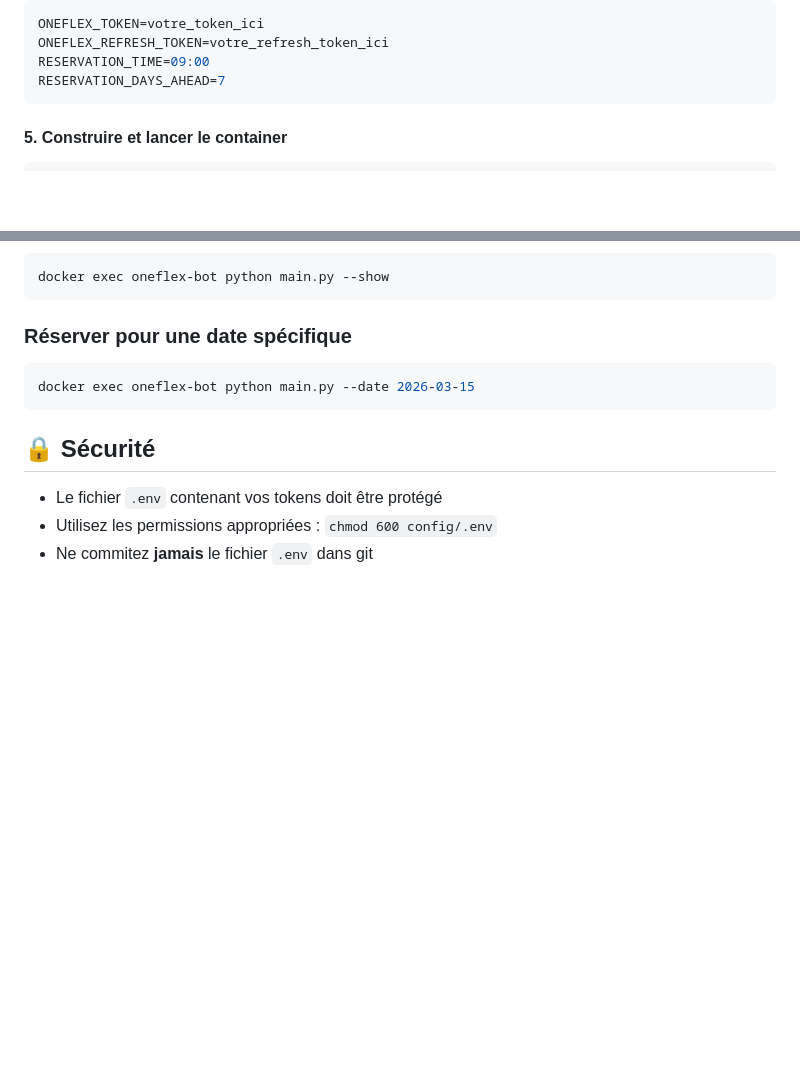
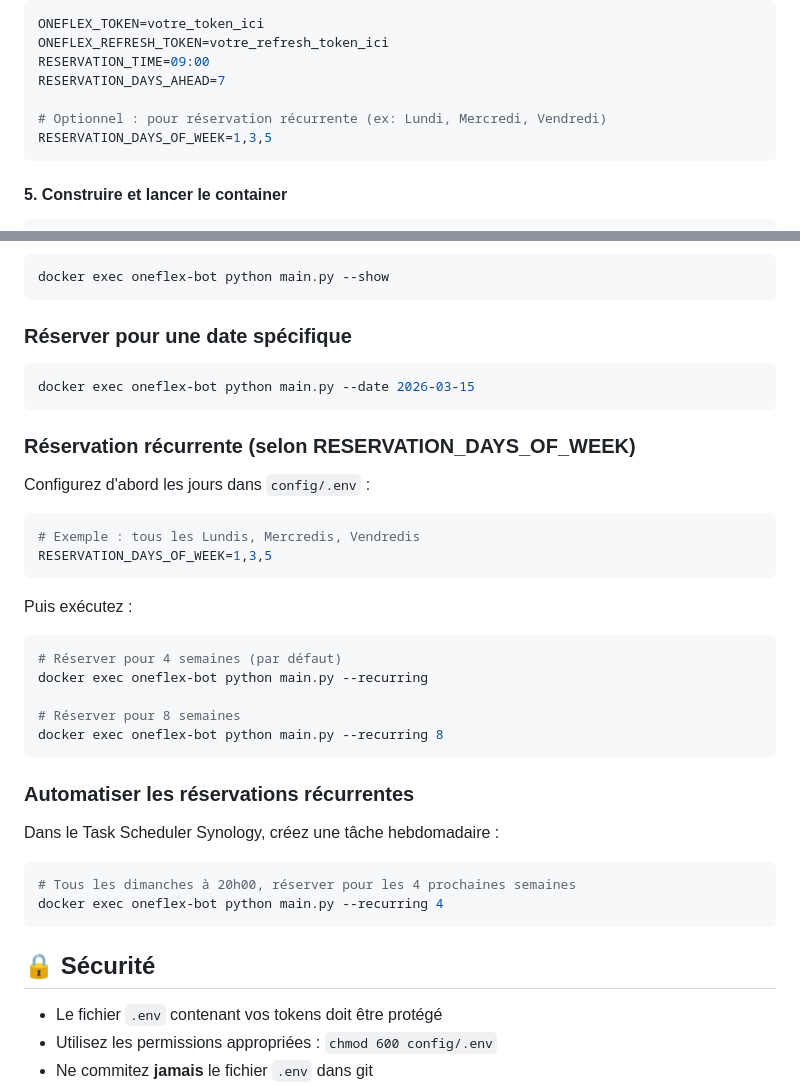
Before and after one commit to Kiwi41/oneflex-bot, a Markdown page: SYNOLOGY.md, 2 parts joined by grey strips. Rendered like a GitHub page; blank space fills up the shorter version.

Commit message:
Update documentation with recurring reservations feature

````diff
--- a/SYNOLOGY.md
+++ b/SYNOLOGY.md
@@ -47,6 +47,9 @@ ONEFLEX_TOKEN=votre_token_ici
 ONEFLEX_REFRESH_TOKEN=votre_refresh_token_ici
 RESERVATION_TIME=09:00
 RESERVATION_DAYS_AHEAD=7
+
+# Optionnel : pour réservation récurrente (ex: Lundi, Mercredi, Vendredi)
+RESERVATION_DAYS_OF_WEEK=1,3,5
 ```
 
 #### 5. Construire et lancer le container
@@ -248,6 +251,31 @@ docker exec oneflex-bot python main.py --show
 docker exec oneflex-bot python main.py --date 2026-03-15
 ```
 
+### Réservation récurrente (selon RESERVATION_DAYS_OF_WEEK)
+
+Configurez d'abord les jours dans `config/.env` :
+```bash
+# Exemple : tous les Lundis, Mercredis, Vendredis
+RESERVATION_DAYS_OF_WEEK=1,3,5
+```
+
+Puis exécutez :
+```bash
+# Réserver pour 4 semaines (par défaut)
+docker exec oneflex-bot python main.py --recurring
+
+# Réserver pour 8 semaines
+docker exec oneflex-bot python main.py --recurring 8
+```
+
+### Automatiser les réservations récurrentes
+
+Dans le Task Scheduler Synology, créez une tâche hebdomadaire :
+```bash
+# Tous les dimanches à 20h00, réserver pour les 4 prochaines semaines
+docker exec oneflex-bot python main.py --recurring 4
+```
+
 ## 🔒 Sécurité
 
 - Le fichier `.env` contenant vos tokens doit être protégé
````
Also changed, not shown: README.md (+2 -0 lines).
